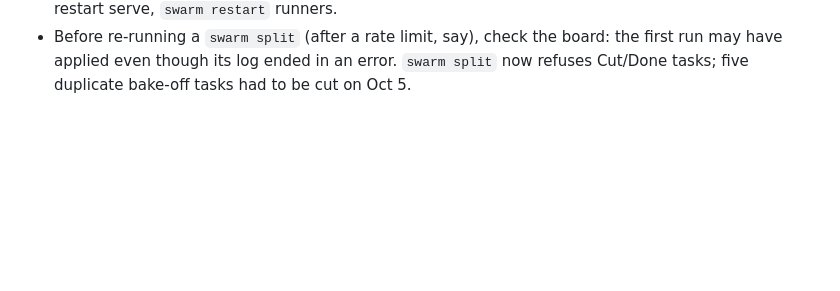
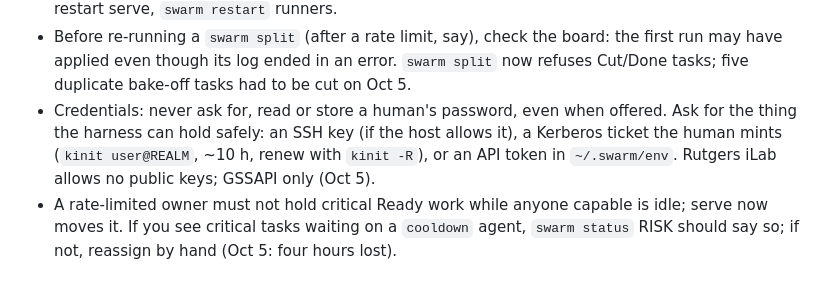
Before and after one commit to aryanpatel142006/swarm-control, a Markdown page: skills/swarm-control/SKILL.md, the part around the change. Rendered like a GitHub page; blank space fills up the shorter version.

```diff
--- a/skills/swarm-control/SKILL.md
+++ b/skills/swarm-control/SKILL.md
@@ -138,3 +138,5 @@ Learned from real runs; newest last. Each is one line: rule (evidence).
 - Budget the top model: Fable on every critical task exhausted a Max 5-hour window in 2.5 h and stalled planner, reviewer and workers together (Oct 4-5). Default critical to Opus; `swarm assign --model fable` only for the one or two tasks that need it; put the reviewer on a different account than the workers; watch `$/5h` in `swarm status`.
 - Agents removed from config keep a board row until `swarm agents-sync` (now retires them) and serve keeps the old config until restarted: after any config change to agents, run `swarm agents-sync`, restart serve, `swarm restart` runners.
 - Before re-running a `swarm split` (after a rate limit, say), check the board: the first run may have applied even though its log ended in an error. `swarm split` now refuses Cut/Done tasks; five duplicate bake-off tasks had to be cut on Oct 5.
+- Credentials: never ask for, read or store a human's password, even when offered. Ask for the thing the harness can hold safely: an SSH key (if the host allows it), a Kerberos ticket the human mints (`kinit user@REALM`, ~10 h, renew with `kinit -R`), or an API token in `~/.swarm/env`. Rutgers iLab allows no public keys; GSSAPI only (Oct 5).
+- A rate-limited owner must not hold critical Ready work while anyone capable is idle; serve now moves it. If you see critical tasks waiting on a `cooldown` agent, `swarm status` RISK should say so; if not, reassign by hand (Oct 5: four hours lost).
```
Also changed, not shown: docs/field-notes/2026-10-04-selective-hearing.md (+4 -0 lines).
